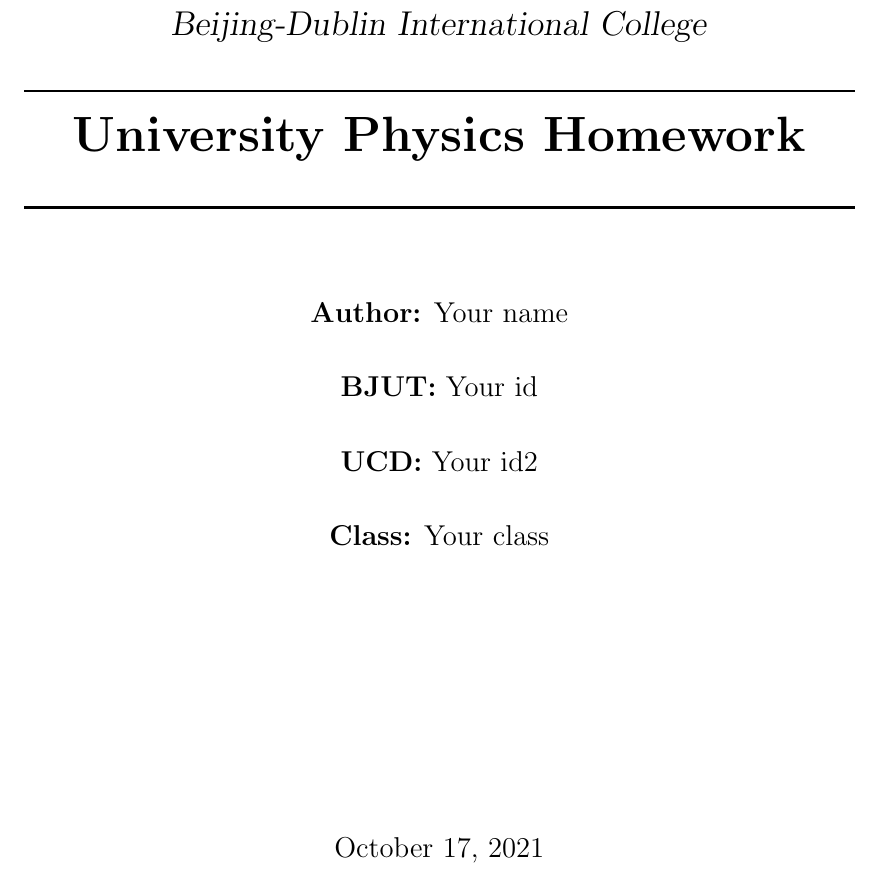
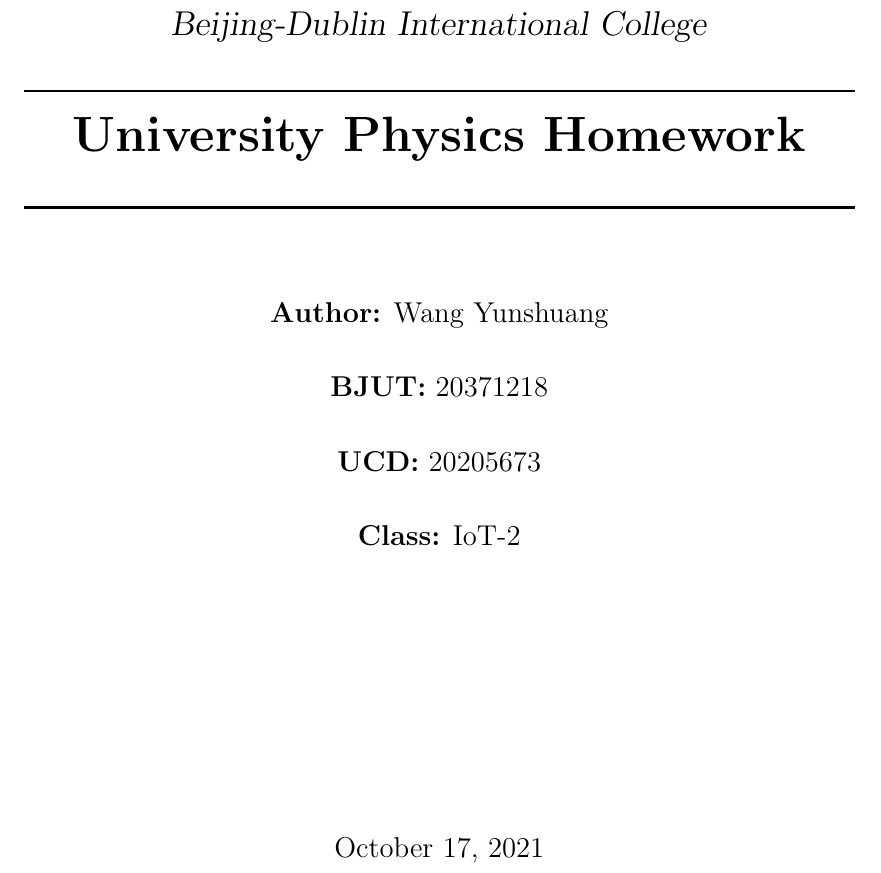
Before and after one commit to Kevinniv/physical-hommework, a LaTeX document (Physics_latex.tex): part of page 1 of 2, cut so that both start at the same text. Compiled offline with pdfLaTeX.

Commit message:
Update Physics_latex.tex

```diff
--- a/Physics_latex.tex
+++ b/Physics_latex.tex
@@ -5,7 +5,7 @@
 \usepackage{amsmath, amssymb, amsthm}
 \usepackage{mathtools, url, graphicx, subcaption,booktabs}
 \title{University Physics Homework}
-\author{Your name} % Input your name
+\author{Wang Yunshuang} % Input your name
 \renewcommand\thesubsection{\alph{subsection}}
 \begin{document}
 
@@ -20,9 +20,9 @@
 	    { \huge \bfseries \@title}\\[0.5cm]
 	    \HRule \\[1.5cm]
 		{\large \textbf{Author:} \@author}\\[0.8cm]
-		{\large \textbf{BJUT:} Your id}\\[0.8cm] % change your BJUT ID
-		{\large \textbf{UCD:} Your id2}\\[0.8cm] % change your UCD ID
-        {\large \textbf{Class:} Your class} \\[5cm] % change your Class ID
+		{\large \textbf{BJUT:} 20371218}\\[0.8cm] % change your BJUT ID
+		{\large \textbf{UCD:} 20205673}\\[0.8cm] % change your UCD ID
+        {\large \textbf{Class:} IoT-2} \\[5cm] % change your Class ID
 	    {\large \today}\\[2cm]
     \end{center}
 \end{titlepage}
```
